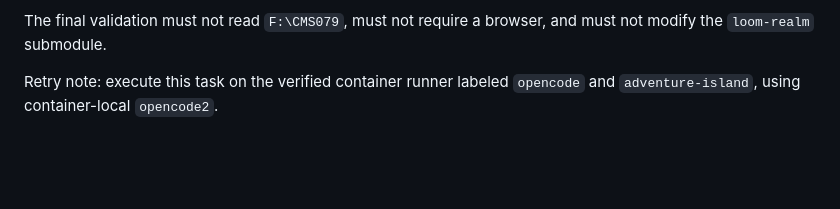
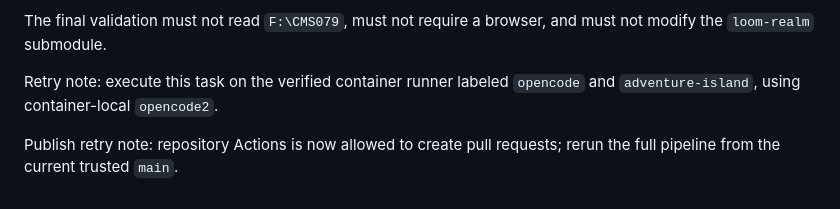
Before and after one commit to lithdoo/adventure-island, a Markdown page: task/dev/002-loomrealm-empty-app.md, the part around the change. GitHub-like rendering; blank space fills up the shorter version.

Commit message:
test(agent): verify automatic PR publication

```diff
--- a/task/dev/002-loomrealm-empty-app.md
+++ b/task/dev/002-loomrealm-empty-app.md
@@ -91,3 +91,5 @@ Run the new scaffold's headless smoke validation. Also run any directly relevant
 The final validation must not read `F:\CMS079`, must not require a browser, and must not modify the `loom-realm` submodule.
 
 Retry note: execute this task on the verified container runner labeled `opencode` and `adventure-island`, using container-local `opencode2`.
+
+Publish retry note: repository Actions is now allowed to create pull requests; rerun the full pipeline from the current trusted `main`.
```
